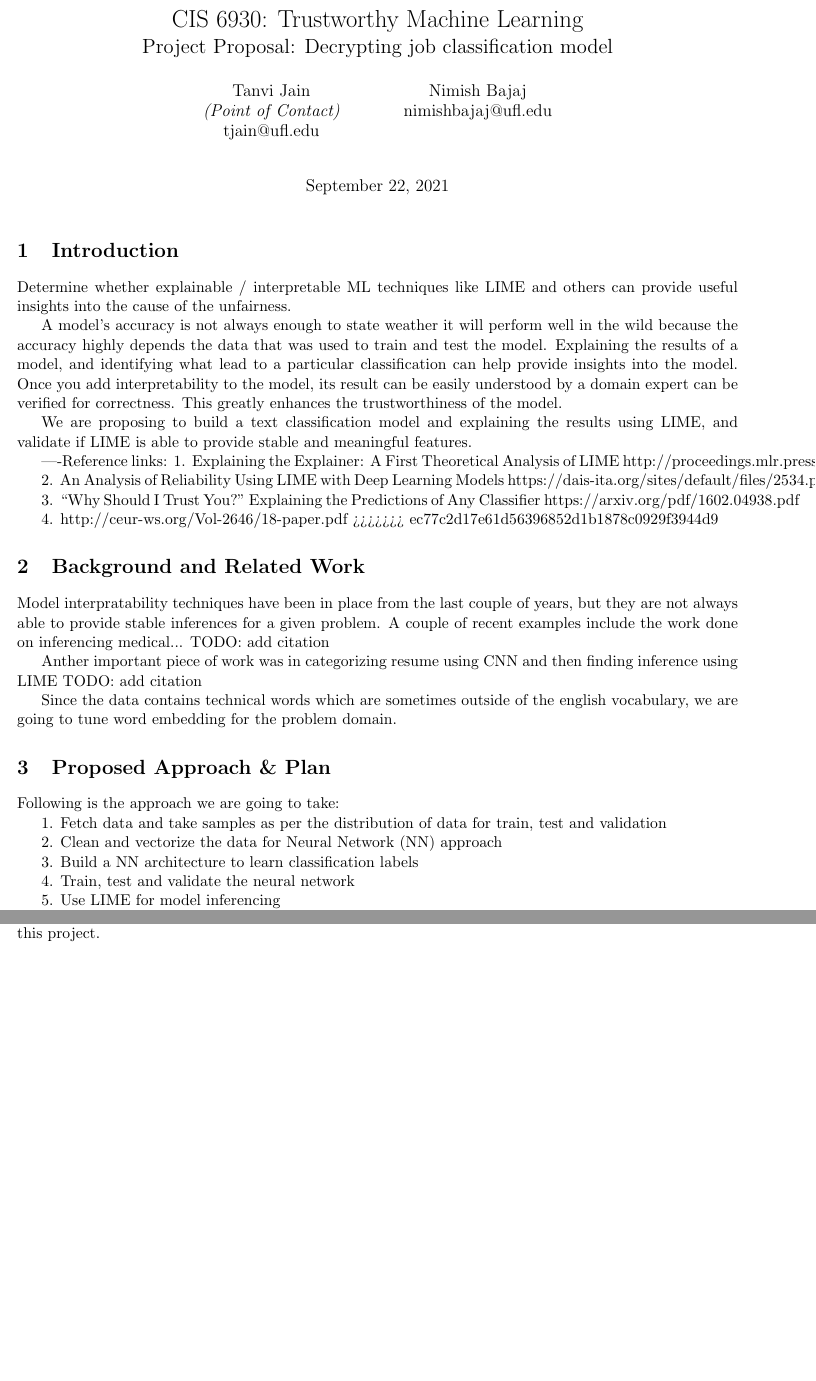
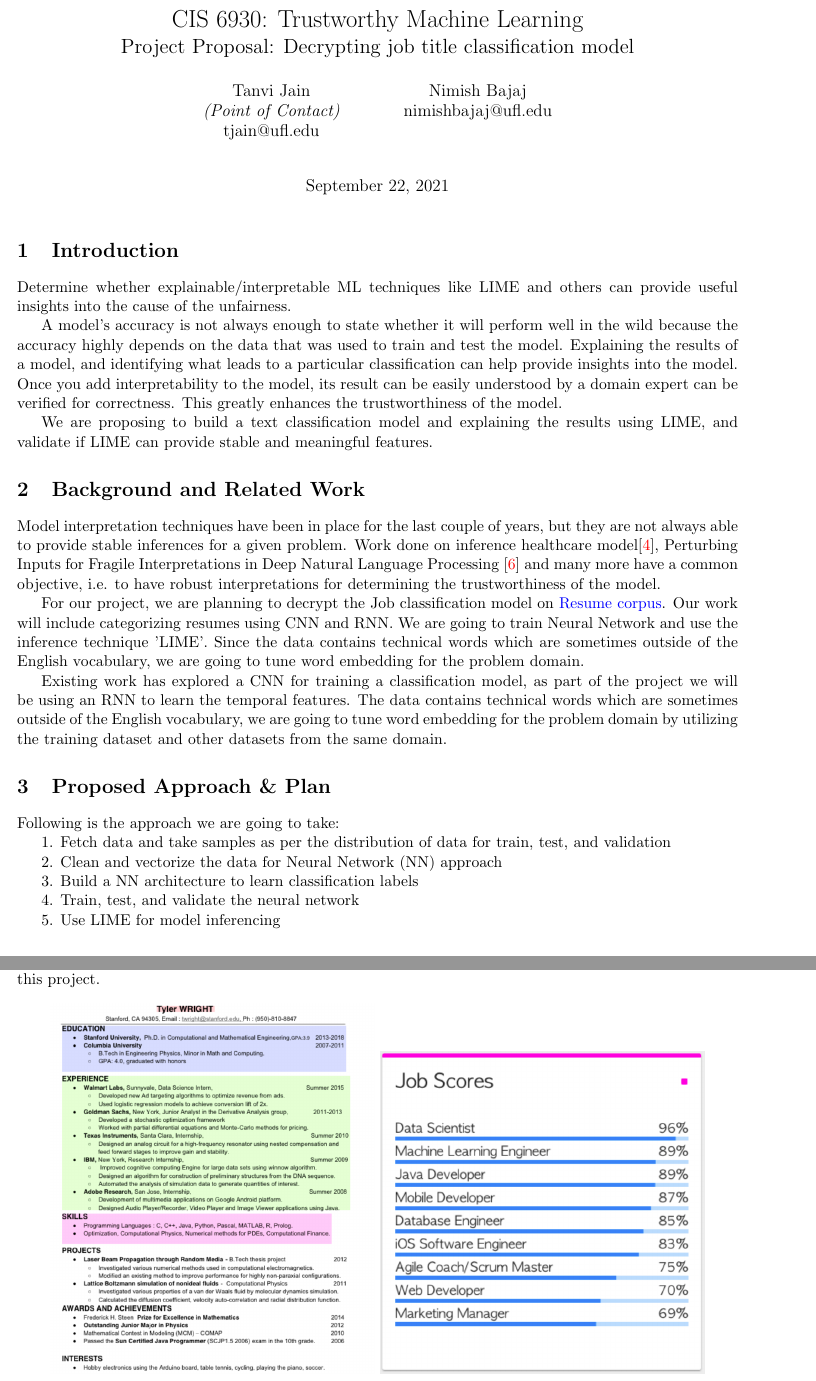
Before and after one commit to nimishbajaj/ExplainableAI, a LaTeX document (proposal.tex): two parts of pages 1 and 2 of 2 before the commit and two parts of pages 1 and 2 of 3 after it, joined at a grey line, cut so that both start at the same text, the shorter picture padded with empty space. Compiled offline with pdfLaTeX.

Commit message:
Added references

```diff
--- a/proposal.tex
+++ b/proposal.tex
@@ -6,6 +6,7 @@
 \usepackage{subcaption}
 \usepackage[colorlinks]{hyperref}
 \usepackage{url}
+\usepackage{filecontents}
 \usepackage{breakurl}
 
 \hypersetup{
@@ -20,0 +59 @@
+		title={Perturbing Inputs for Fragile Interpretations in Deep Natural Language Processing},
@@ -21 +93,2 @@
 \title{CIS 6930: Trustworthy Machine Learning\\
+	\Large Project Proposal: Decrypting job title classification model} %% TODO: replace with the title of your project
@@ -54,28 +126,15 @@
 
 % TODO:
 
-Determine whether explainable / interpretable ML techniques like LIME and others can provide useful insights into the cause of the unfairness.
+Determine whether explainable/interpretable ML techniques like LIME and others can provide useful insights into the cause of the unfairness.
 
-A model's accuracy is not always enough to state weather it will perform well in the wild because the accuracy highly depends the data that was used to train and test the model.
-Explaining the results of a model, and identifying what lead to a particular classification can help provide insights into the model.
+A model's accuracy is not always enough to state whether it will perform well in the wild because the accuracy highly depends on the data that was used to train and test the model.
+Explaining the results of a model, and identifying what leads to a particular classification can help provide insights into the model.
 Once you add interpretability to the model, its result can be easily understood by a domain expert can be verified for correctness. This greatly enhances the trustworthiness of the model.
 
 
-We are proposing to build a text classification model and explaining the results using LIME, and validate if LIME is able to provide stable and meaningful features.
+We are proposing to build a text classification model and explaining the results using LIME, and validate if LIME can provide stable and meaningful features.
 
-
-----Reference links:
-1. Explaining the Explainer: A First Theoretical Analysis of LIME
-http://proceedings.mlr.press/v108/garreau20a/garreau20a.pdf
-
-2. An Analysis of Reliability Using LIME with Deep Learning Models
-https://dais-ita.org/sites/default/files/2534.pdf
-
-3. “Why Should I Trust You?” Explaining the Predictions of Any Classifier
-https://arxiv.org/pdf/1602.04938.pdf
-
-4. http://ceur-ws.org/Vol-2646/18-paper.pdf
->>>>>>> ec77c2d17e61d56396852d1b1878c0929f3944d9
 
 %% TODO: write your background and related work
 %% Must contain:
@@ -85,18 +144,13 @@ https://arxiv.org/pdf/1602.04938.pdf
 %%
 \section{Background and Related Work}
 
-Model interpratability techniques have been in place from the last couple of years, but they are not always able to provide stable inferences for a given problem.
-A couple of recent examples include the work done on inferencing medical...
-TODO: add citation
+Model interpretation techniques have been in place for the last couple of years, but they are not always able to provide stable inferences for a given problem.
+Work done on inference healthcare model\cite{Rasheed2021}, Perturbing Inputs for Fragile Interpretations in Deep Natural Language Processing \cite{sinha2021perturbing} and many more have a common objective, i.e. to have robust interpretations for determining the trustworthiness of the model.
 
-Anther important piece of work was in categorizing resume using CNN and then finding inference using LIME
-TODO: add citation
+For our project, we are planning to decrypt the Job classification model on \href{https://github.com/florex/resume_corpus/blob/master/resumes_corpus.zip}{Resume corpus}. Our work will include categorizing resumes using CNN and RNN. We are going to train Neural Network and use the inference technique 'LIME'. Since the data contains technical words which are sometimes outside of the English vocabulary, we are going to tune word embedding for the problem domain.
 
 
-
-
-Since the data contains technical words which are sometimes outside of the english vocabulary, we are going to tune word embedding for the problem domain.
-
+Existing work has explored a CNN for training a classification model, as part of the project we will be using an RNN to learn the temporal features. The data contains technical words which are sometimes outside of the English vocabulary, we are going to tune word embedding for the problem domain by utilizing the training dataset and other datasets from the same domain.
 
 
 % TODO:
@@ -129,20 +183,20 @@ Since the data contains technical words which are sometimes outside of the engli
 Following is the approach we are going to take:
 
 
-1. Fetch data and take samples as per the distribution of data for train, test and validation
+1. Fetch data and take samples as per the distribution of data for train, test, and validation
 
 2. Clean and vectorize the data for Neural Network (NN) approach
 
 3. Build a NN architecture to learn classification labels
 
-4. Train, test and validate the neural network
+4. Train, test, and validate the neural network
 
 5. Use LIME for model inferencing
 
 6. Manually validate LIME output
 
 
-For the test and experimentation we are currently foreseeing that the local machine would be sufficient for carrying out the work. If needed we will use the hyper-gator resources that are availed to us as part of this project.
+For the test and experimentation, we are currently foreseeing that the local machine would be sufficient for carrying out the work. If needed we will use the hyper-gator resources that are availed to us as part of this project.
 
 \begin{figure}[h!]
 	\centering
@@ -150,3 +204,4 @@ For the test and experimentation we are currently foreseeing that the local mach
 		\includegraphics[width=\linewidth]{images/resume.png}
 		\caption{Example Input}
 	\end{subfigure}
+	\begin{subfigure}[b]{0.45\linewidth}
```
Also changed, not shown: proposal.pdf, proposal.tex (83 more changed lines).
